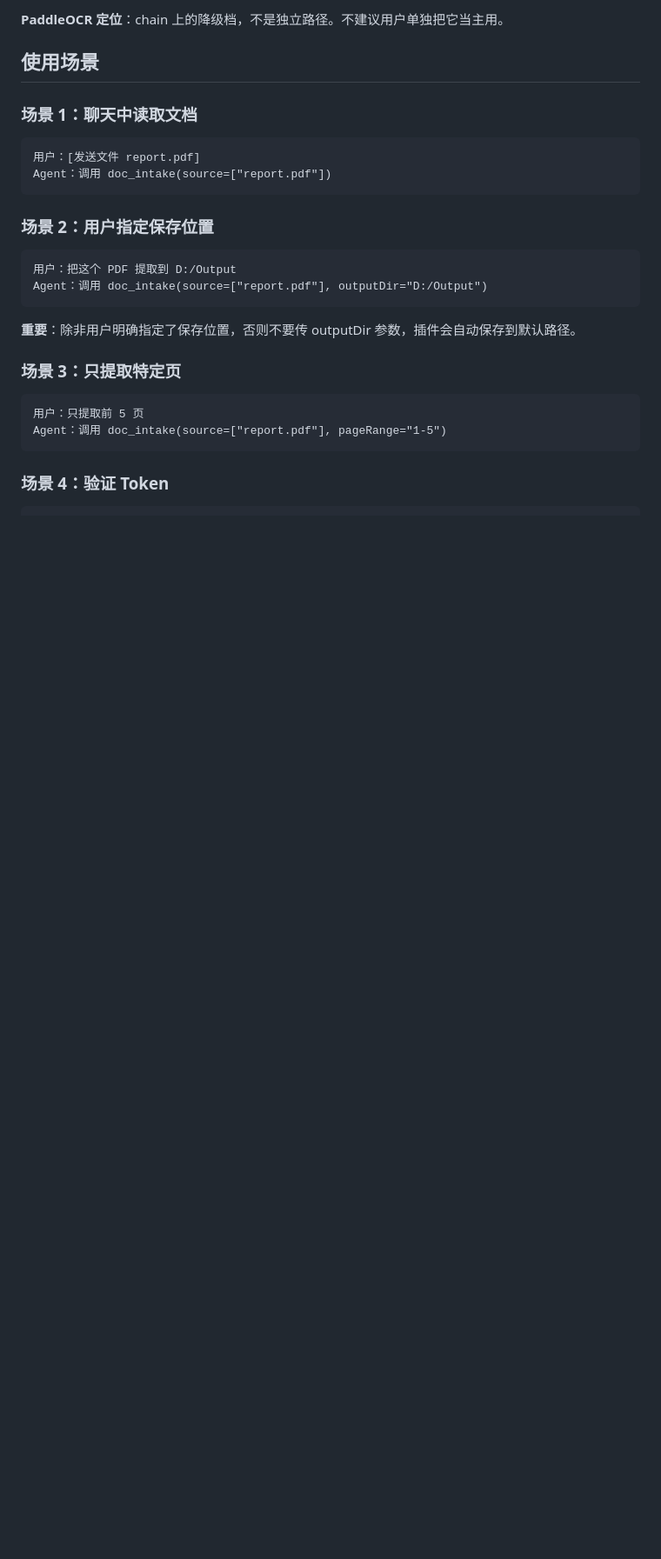
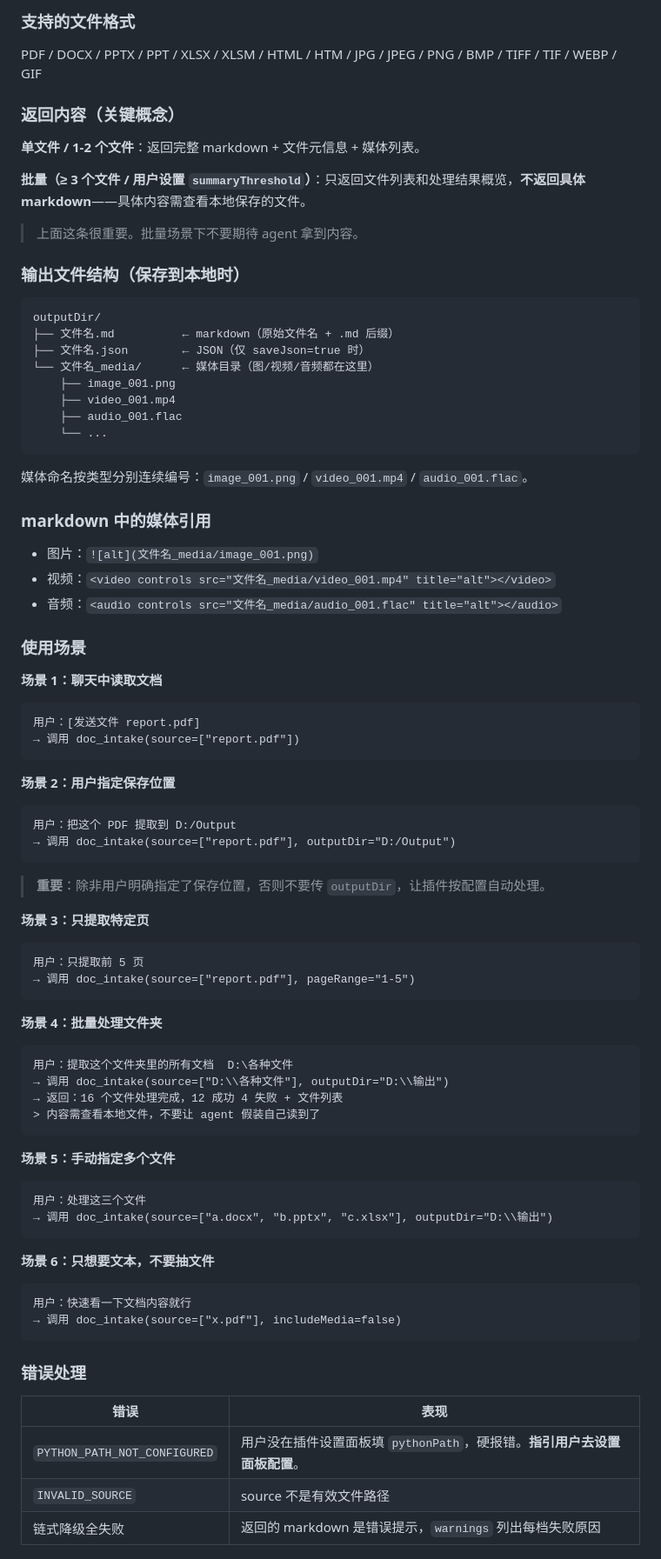
Before and after one commit to H-i-m-s/doc-intake, a Markdown page: skills/doc-intake/SKILL.md, the part around one of its changes. Shown at 87% size. Drawn GitHub-style; blank space fills up the shorter version.

````diff
--- a/skills/doc-intake/SKILL.md
+++ b/skills/doc-intake/SKILL.md
@@ -63,26 +55,84 @@ PDF 默认走**降级链**（用户在插件设置面板里配，默认 MinerU
 
-**PaddleOCR 定位**：chain 上的降级档，不是独立路径。不建议用户单独把它当主用。
+### 支持的文件格式
 
-## 使用场景
+PDF / DOCX / PPTX / PPT / XLSX / XLSM / HTML / HTM / JPG / JPEG / PNG / BMP / TIFF / TIF / WEBP / GIF
 
-### 场景 1：聊天中读取文档
+### 返回内容（关键概念）
+
+**单文件 / 1-2 个文件**：返回完整 markdown + 文件元信息 + 媒体列表。
+
+**批量（≥ 3 个文件 / 用户设置 `summaryThreshold`）**：只返回文件列表和处理结果概览，**不返回具体 markdown**——具体内容需查看本地保存的文件。
+
+> 上面这条很重要。批量场景下不要期待 agent 拿到内容。
+
+### 输出文件结构（保存到本地时）
+
+```
+outputDir/
+├── 文件名.md          ← markdown（原始文件名 + .md 后缀）
+├── 文件名.json        ← JSON（仅 saveJson=true 时）
+└── 文件名_media/      ← 媒体目录（图/视频/音频都在这里）
+    ├── image_001.png
+    ├── video_001.mp4
+    ├── audio_001.flac
+    └── ...
+```
+
+媒体命名按类型分别连续编号：`image_001.png` / `video_001.mp4` / `audio_001.flac`。
+
+### markdown 中的媒体引用
+
+- 图片：`![alt](文件名_media/image_001.png)`
+- 视频：`<video controls src="文件名_media/video_001.mp4" title="alt"></video>`
+- 音频：`<audio controls src="文件名_media/audio_001.flac" title="alt"></audio>`
+
+### 使用场景
+
+**场景 1：聊天中读取文档**
 ```
 用户：[发送文件 report.pdf]
-Agent：调用 doc_intake(source=["report.pdf"])
+→ 调用 doc_intake(source=["report.pdf"])
 ```
 
-### 场景 2：用户指定保存位置
+**场景 2：用户指定保存位置**
 ```
 用户：把这个 PDF 提取到 D:/Output
-Agent：调用 doc_intake(source=["report.pdf"], outputDir="D:/Output")
+→ 调用 doc_intake(source=["report.pdf"], outputDir="D:/Output")
 ```
 
-**重要**：除非用户明确指定了保存位置，否则不要传 outputDir 参数，插件会自动保存到默认路径。
+> **重要**：除非用户明确指定了保存位置，否则不要传 `outputDir`，让插件按配置自动处理。
 
-### 场景 3：只提取特定页
+**场景 3：只提取特定页**
 ```
 用户：只提取前 5 页
-Agent：调用 doc_intake(source=["report.pdf"], pageRange="1-5")
+→ 调用 doc_intake(source=["report.pdf"], pageRange="1-5")
 ```
 
-### 场景 4：验证 Token
+**场景 4：批量处理文件夹**
+```
+用户：提取这个文件夹里的所有文档  D:\各种文件
+→ 调用 doc_intake(source=["D:\\各种文件"], outputDir="D:\\输出")
+→ 返回：16 个文件处理完成，12 成功 4 失败 + 文件列表
+> 内容需查看本地文件，不要让 agent 假装自己读到了
+```
+
+**场景 5：手动指定多个文件**
+```
+用户：处理这三个文件
+→ 调用 doc_intake(source=["a.docx", "b.pptx", "c.xlsx"], outputDir="D:\\输出")
+```
+
+**场景 6：只想要文本，不要抽文件**
+```
+用户：快速看一下文档内容就行
+→ 调用 doc_intake(source=["x.pdf"], includeMedia=false)
+```
+
+### 错误处理
+
+| 错误 | 表现 |
+|------|------|
+| `PYTHON_PATH_NOT_CONFIGURED` | 用户没在插件设置面板填 `pythonPath`，硬报错。**指引用户去设置面板配置**。 |
+| `INVALID_SOURCE` | source 不是有效文件路径 |
+| 链式降级全失败 | 返回的 markdown 是错误提示，`warnings` 列出每档失败原因 |
+
````
Also changed, not shown: other parts of skills/doc-intake/SKILL.md (+55 -117 lines).
